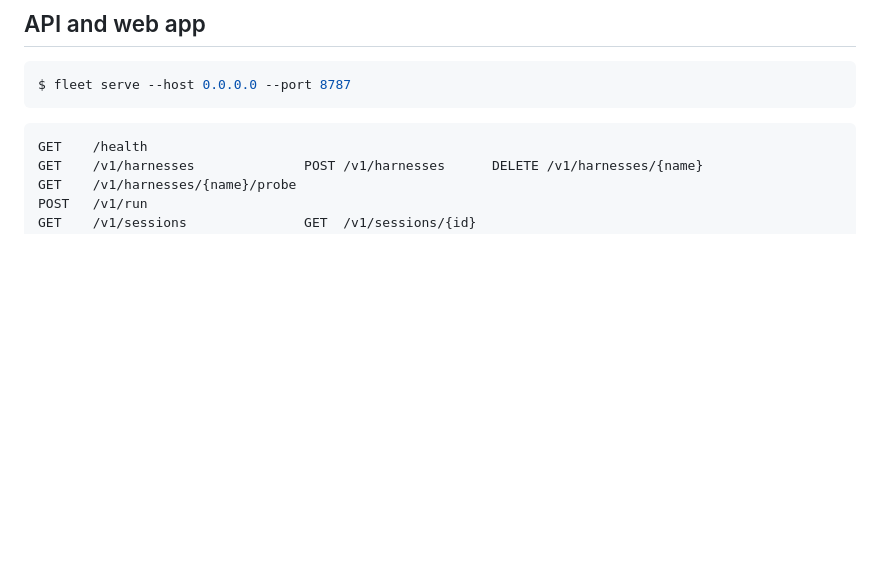
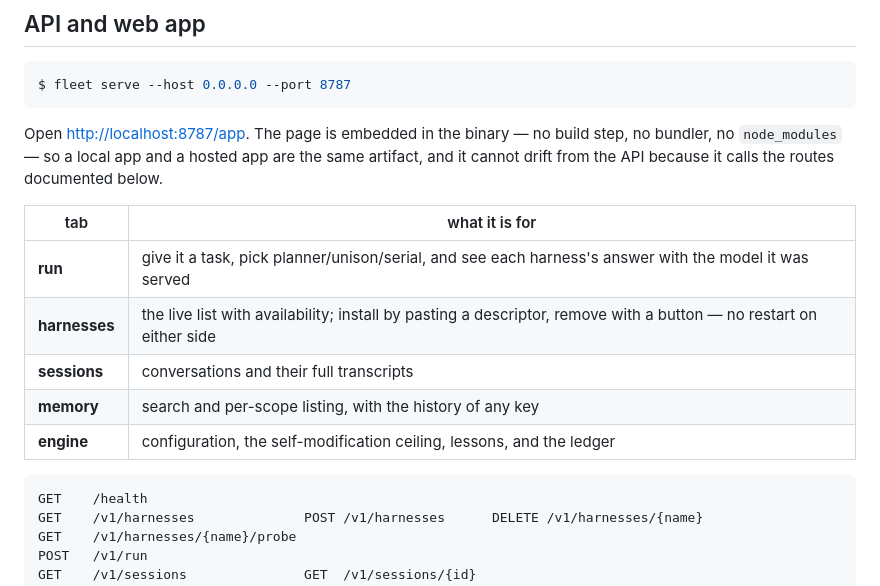
Before and after one commit to evergreentechnologywy/fleet, a Markdown page: README.md, the part around the change. GitHub-like rendering; blank space fills up the shorter version.

Commit message:
docs: document the embedded app and the one-artifact rule

````diff
--- a/README.md
+++ b/README.md
@@ -294,6 +294,19 @@ $ fleet ledger --kind call --limit 5
 $ fleet serve --host 0.0.0.0 --port 8787
 ```
 
+Open <http://localhost:8787/app>. The page is embedded in the binary — no build
+step, no bundler, no `node_modules` — so a local app and a hosted app are the
+same artifact, and it cannot drift from the API because it calls the routes
+documented below.
+
+| tab | what it is for |
+|---|---|
+| **run** | give it a task, pick planner/unison/serial, and see each harness's answer with the model it was served |
+| **harnesses** | the live list with availability; install by pasting a descriptor, remove with a button — no restart on either side |
+| **sessions** | conversations and their full transcripts |
+| **memory** | search and per-scope listing, with the history of any key |
+| **engine** | configuration, the self-modification ceiling, lessons, and the ledger |
+
 ```
 GET    /health
 GET    /v1/harnesses              POST /v1/harnesses      DELETE /v1/harnesses/{name}
````
Also changed, not shown: docs/ARCHITECTURE.md (+9 -0 lines).
